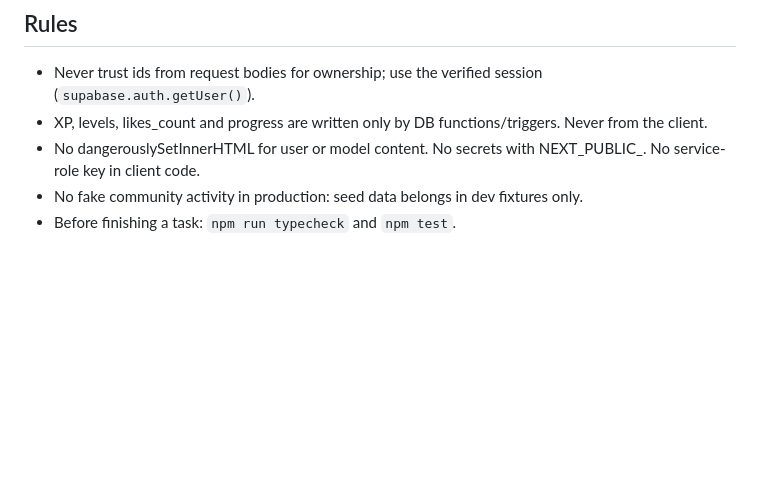
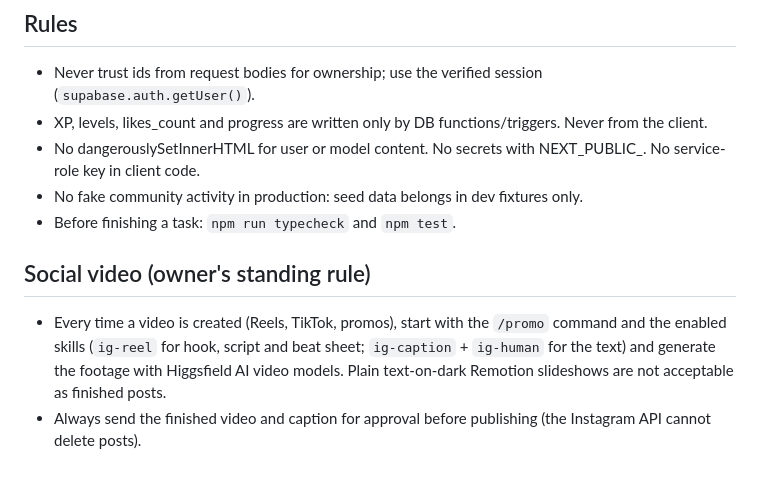
Before and after one commit to noko31909-crypto/ropros, a Markdown page: CLAUDE.md, the part around the change. GitHub-like rendering; blank space fills up the shorter version.

Commit message:
CLAUDE.md: standing rule for how social videos are made
Co-Authored-By: Claude Opus 5.5 <noreply@anthropic.com>
Claude-Session: https://claude.ai/code/session_01NAVuDLVT2RegNcFCAAz9tW

```diff
--- a/CLAUDE.md
+++ b/CLAUDE.md
@@ -44,3 +44,9 @@ with an AI Project Finder, an AI build assistant, a component library and a comm
 - No dangerouslySetInnerHTML for user or model content. No secrets with NEXT_PUBLIC_. No service-role key in client code.
 - No fake community activity in production: seed data belongs in dev fixtures only.
 - Before finishing a task: `npm run typecheck` and `npm test`.
+
+## Social video (owner's standing rule)
+- Every time a video is created (Reels, TikTok, promos), start with the `/promo` command and the enabled skills
+  (`ig-reel` for hook, script and beat sheet; `ig-caption` + `ig-human` for the text) and generate the footage with
+  Higgsfield AI video models. Plain text-on-dark Remotion slideshows are not acceptable as finished posts.
+- Always send the finished video and caption for approval before publishing (the Instagram API cannot delete posts).
```
